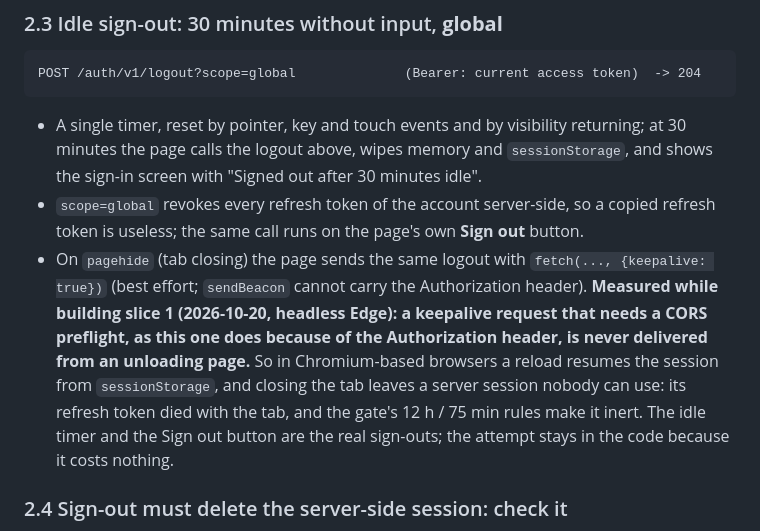
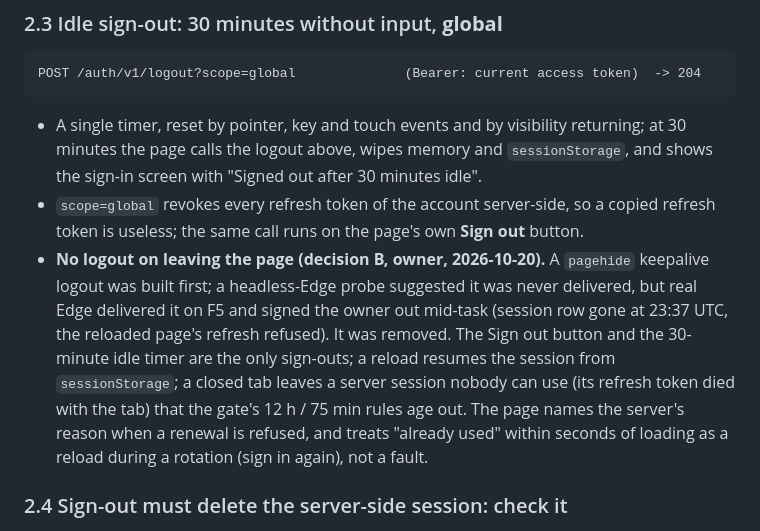
Before and after one commit to keeneyeapps/warn-map, a Markdown page: docs/design/master-ui-plan.md, the part around the change. Rendered like a GitHub page.

Commit message:
Master UI plan: decision B, no logout on leaving the page (the pagehide logout was delivered by real Edge and removed)
Co-Authored-By: Claude Fable 5.1 <noreply@anthropic.com>

```diff
--- a/docs/design/master-ui-plan.md
+++ b/docs/design/master-ui-plan.md
@@ -115,13 +115,13 @@ POST /auth/v1/logout?scope=global              (Bearer: current access token)  -
   minutes idle".
 - `scope=global` revokes every refresh token of the account server-side, so a copied refresh token is useless; the
   same call runs on the page's own **Sign out** button.
-- On `pagehide` (tab closing) the page sends the same logout with `fetch(..., {keepalive: true})` (best effort;
-  `sendBeacon` cannot carry the Authorization header). **Measured while building slice 1 (2026-10-20, headless
-  Edge): a keepalive request that needs a CORS preflight, as this one does because of the Authorization header,
-  is never delivered from an unloading page.** So in Chromium-based browsers a reload resumes the session from
-  `sessionStorage`, and closing the tab leaves a server session nobody can use: its refresh token died with the
-  tab, and the gate's 12 h / 75 min rules make it inert. The idle timer and the Sign out button are the real
-  sign-outs; the attempt stays in the code because it costs nothing.
+- **No logout on leaving the page (decision B, owner, 2026-10-20).** A `pagehide` keepalive logout was built
+  first; a headless-Edge probe suggested it was never delivered, but real Edge delivered it on F5 and signed the
+  owner out mid-task (session row gone at 23:37 UTC, the reloaded page's refresh refused). It was removed. The
+  Sign out button and the 30-minute idle timer are the only sign-outs; a reload resumes the session from
+  `sessionStorage`; a closed tab leaves a server session nobody can use (its refresh token died with the tab)
+  that the gate's 12 h / 75 min rules age out. The page names the server's reason when a renewal is refused, and
+  treats "already used" within seconds of loading as a reload during a rotation (sign in again), not a fault.
 
 ### 2.4 Sign-out must delete the server-side session: check it
 
```
